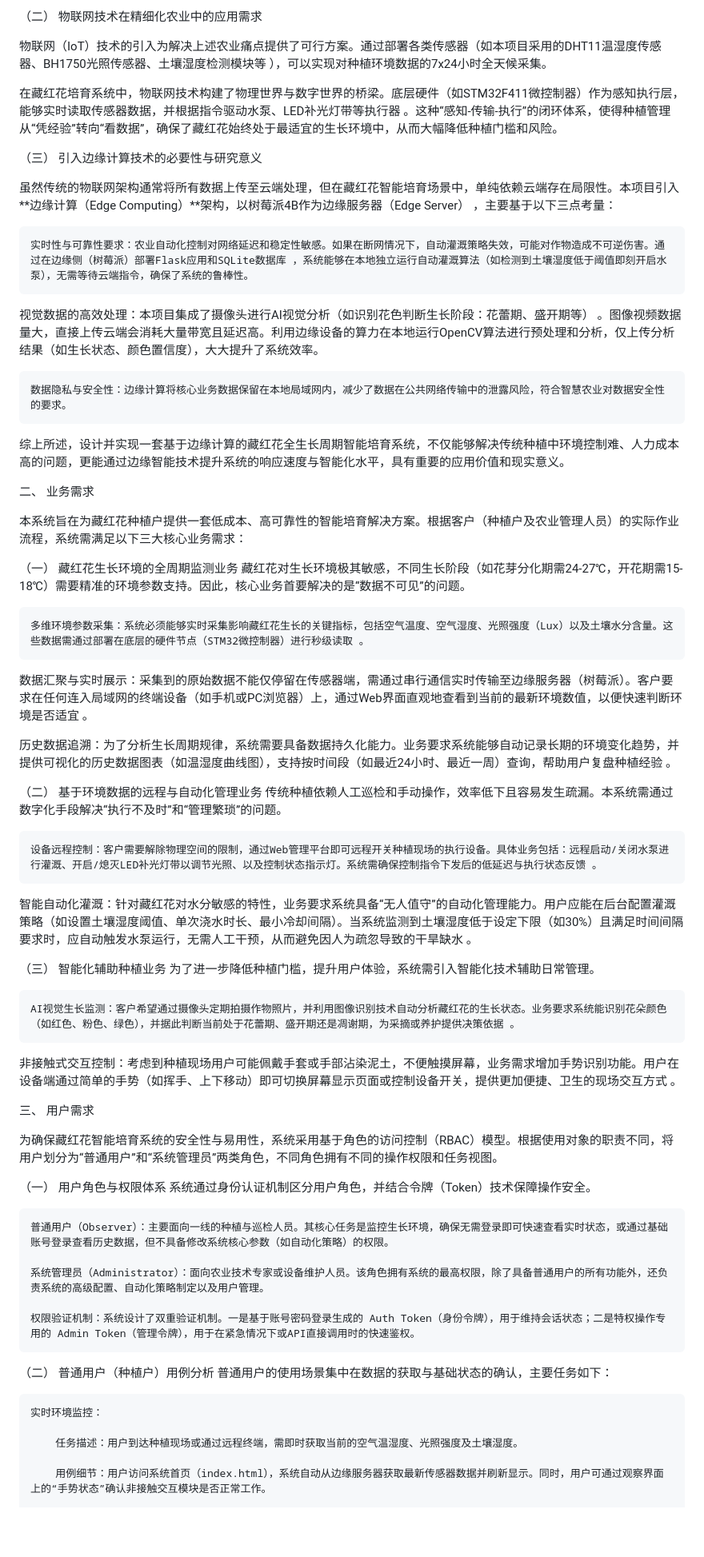
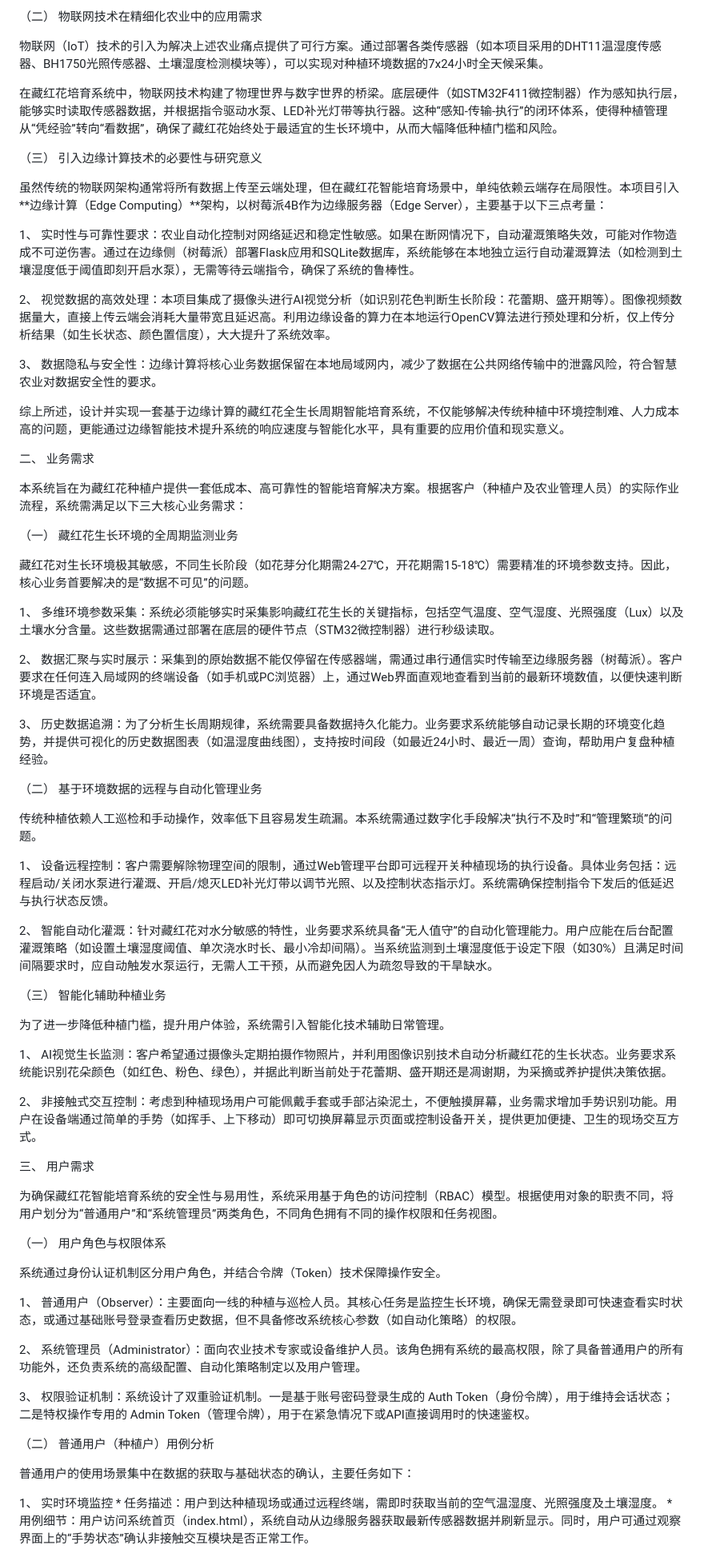
Before and after one commit to KunYang-tfswufe/fyp, a Markdown page: zhongqibaogao/附件4：西南财经大学天府学院本科毕业论文（设计）需求分析报告写作基本规范(1).md, the part around one of its changes. Shown at 80% size. Drawn GitHub-style; blank space fills up the shorter version.

```diff
--- a/zhongqibaogao/附件4：西南财经大学天府学院本科毕业论文（设计）需求分析报告写作基本规范(1).md
+++ b/zhongqibaogao/附件4：西南财经大学天府学院本科毕业论文（设计）需求分析报告写作基本规范(1).md
@@ -10,19 +8,19 @@
 
 （二） 物联网技术在精细化农业中的应用需求
 
-物联网（IoT）技术的引入为解决上述农业痛点提供了可行方案。通过部署各类传感器（如本项目采用的DHT11温湿度传感器、BH1750光照传感器、土壤湿度检测模块等 ），可以实现对种植环境数据的7x24小时全天候采集。
+物联网（IoT）技术的引入为解决上述农业痛点提供了可行方案。通过部署各类传感器（如本项目采用的DHT11温湿度传感器、BH1750光照传感器、土壤湿度检测模块等），可以实现对种植环境数据的7x24小时全天候采集。
 
-在藏红花培育系统中，物联网技术构建了物理世界与数字世界的桥梁。底层硬件（如STM32F411微控制器）作为感知执行层，能够实时读取传感器数据，并根据指令驱动水泵、LED补光灯带等执行器 。这种“感知-传输-执行”的闭环体系，使得种植管理从“凭经验”转向“看数据”，确保了藏红花始终处于最适宜的生长环境中，从而大幅降低种植门槛和风险。
+在藏红花培育系统中，物联网技术构建了物理世界与数字世界的桥梁。底层硬件（如STM32F411微控制器）作为感知执行层，能够实时读取传感器数据，并根据指令驱动水泵、LED补光灯带等执行器。这种“感知-传输-执行”的闭环体系，使得种植管理从“凭经验”转向“看数据”，确保了藏红花始终处于最适宜的生长环境中，从而大幅降低种植门槛和风险。
 
 （三） 引入边缘计算技术的必要性与研究意义
 
-虽然传统的物联网架构通常将所有数据上传至云端处理，但在藏红花智能培育场景中，单纯依赖云端存在局限性。本项目引入**边缘计算（Edge Computing）**架构，以树莓派4B作为边缘服务器（Edge Server） ，主要基于以下三点考量：
+虽然传统的物联网架构通常将所有数据上传至云端处理，但在藏红花智能培育场景中，单纯依赖云端存在局限性。本项目引入**边缘计算（Edge Computing）**架构，以树莓派4B作为边缘服务器（Edge Server），主要基于以下三点考量：
 
-    实时性与可靠性要求：农业自动化控制对网络延迟和稳定性敏感。如果在断网情况下，自动灌溉策略失效，可能对作物造成不可逆伤害。通过在边缘侧（树莓派）部署Flask应用和SQLite数据库 ，系统能够在本地独立运行自动灌溉算法（如检测到土壤湿度低于阈值即刻开启水泵），无需等待云端指令，确保了系统的鲁棒性。
+1、 实时性与可靠性要求：农业自动化控制对网络延迟和稳定性敏感。如果在断网情况下，自动灌溉策略失效，可能对作物造成不可逆伤害。通过在边缘侧（树莓派）部署Flask应用和SQLite数据库，系统能够在本地独立运行自动灌溉算法（如检测到土壤湿度低于阈值即刻开启水泵），无需等待云端指令，确保了系统的鲁棒性。
 
-视觉数据的高效处理：本项目集成了摄像头进行AI视觉分析（如识别花色判断生长阶段：花蕾期、盛开期等） 。图像视频数据量大，直接上传云端会消耗大量带宽且延迟高。利用边缘设备的算力在本地运行OpenCV算法进行预处理和分析，仅上传分析结果（如生长状态、颜色置信度），大大提升了系统效率。
+2、 视觉数据的高效处理：本项目集成了摄像头进行AI视觉分析（如识别花色判断生长阶段：花蕾期、盛开期等）。图像视频数据量大，直接上传云端会消耗大量带宽且延迟高。利用边缘设备的算力在本地运行OpenCV算法进行预处理和分析，仅上传分析结果（如生长状态、颜色置信度），大大提升了系统效率。
 
-    数据隐私与安全性：边缘计算将核心业务数据保留在本地局域网内，减少了数据在公共网络传输中的泄露风险，符合智慧农业对数据安全性的要求。
+3、 数据隐私与安全性：边缘计算将核心业务数据保留在本地局域网内，减少了数据在公共网络传输中的泄露风险，符合智慧农业对数据安全性的要求。
 
 综上所述，设计并实现一套基于边缘计算的藏红花全生长周期智能培育系统，不仅能够解决传统种植中环境控制难、人力成本高的问题，更能通过边缘智能技术提升系统的响应速度与智能化水平，具有重要的应用价值和现实意义。
 
@@ -30,44 +28,49 @@
 
 本系统旨在为藏红花种植户提供一套低成本、高可靠性的智能培育解决方案。根据客户（种植户及农业管理人员）的实际作业流程，系统需满足以下三大核心业务需求：
 
-（一） 藏红花生长环境的全周期监测业务 藏红花对生长环境极其敏感，不同生长阶段（如花芽分化期需24-27℃，开花期需15-18℃）需要精准的环境参数支持。因此，核心业务首要解决的是“数据不可见”的问题。
+（一） 藏红花生长环境的全周期监测业务
 
-    多维环境参数采集：系统必须能够实时采集影响藏红花生长的关键指标，包括空气温度、空气湿度、光照强度（Lux）以及土壤水分含量。这些数据需通过部署在底层的硬件节点（STM32微控制器）进行秒级读取 。
+藏红花对生长环境极其敏感，不同生长阶段（如花芽分化期需24-27℃，开花期需15-18℃）需要精准的环境参数支持。因此，核心业务首要解决的是“数据不可见”的问题。
 
-数据汇聚与实时展示：采集到的原始数据不能仅停留在传感器端，需通过串行通信实时传输至边缘服务器（树莓派）。客户要求在任何连入局域网的终端设备（如手机或PC浏览器）上，通过Web界面直观地查看到当前的最新环境数值，以便快速判断环境是否适宜 。
+1、 多维环境参数采集：系统必须能够实时采集影响藏红花生长的关键指标，包括空气温度、空气湿度、光照强度（Lux）以及土壤水分含量。这些数据需通过部署在底层的硬件节点（STM32微控制器）进行秒级读取。
 
-历史数据追溯：为了分析生长周期规律，系统需要具备数据持久化能力。业务要求系统能够自动记录长期的环境变化趋势，并提供可视化的历史数据图表（如温湿度曲线图），支持按时间段（如最近24小时、最近一周）查询，帮助用户复盘种植经验 。
+2、 数据汇聚与实时展示：采集到的原始数据不能仅停留在传感器端，需通过串行通信实时传输至边缘服务器（树莓派）。客户要求在任何连入局域网的终端设备（如手机或PC浏览器）上，通过Web界面直观地查看到当前的最新环境数值，以便快速判断环境是否适宜。
 
-（二） 基于环境数据的远程与自动化管理业务 传统种植依赖人工巡检和手动操作，效率低下且容易发生疏漏。本系统需通过数字化手段解决“执行不及时”和“管理繁琐”的问题。
+3、 历史数据追溯：为了分析生长周期规律，系统需要具备数据持久化能力。业务要求系统能够自动记录长期的环境变化趋势，并提供可视化的历史数据图表（如温湿度曲线图），支持按时间段（如最近24小时、最近一周）查询，帮助用户复盘种植经验。
 
-    设备远程控制：客户需要解除物理空间的限制，通过Web管理平台即可远程开关种植现场的执行设备。具体业务包括：远程启动/关闭水泵进行灌溉、开启/熄灭LED补光灯带以调节光照、以及控制状态指示灯。系统需确保控制指令下发后的低延迟与执行状态反馈 。
+（二） 基于环境数据的远程与自动化管理业务
 
-智能自动化灌溉：针对藏红花对水分敏感的特性，业务要求系统具备“无人值守”的自动化管理能力。用户应能在后台配置灌溉策略（如设置土壤湿度阈值、单次浇水时长、最小冷却间隔）。当系统监测到土壤湿度低于设定下限（如30%）且满足时间间隔要求时，应自动触发水泵运行，无需人工干预，从而避免因人为疏忽导致的干旱缺水 。
+传统种植依赖人工巡检和手动操作，效率低下且容易发生疏漏。本系统需通过数字化手段解决“执行不及时”和“管理繁琐”的问题。
 
-（三） 智能化辅助种植业务 为了进一步降低种植门槛，提升用户体验，系统需引入智能化技术辅助日常管理。
+1、 设备远程控制：客户需要解除物理空间的限制，通过Web管理平台即可远程开关种植现场的执行设备。具体业务包括：远程启动/关闭水泵进行灌溉、开启/熄灭LED补光灯带以调节光照、以及控制状态指示灯。系统需确保控制指令下发后的低延迟与执行状态反馈。
 
-    AI视觉生长监测：客户希望通过摄像头定期拍摄作物照片，并利用图像识别技术自动分析藏红花的生长状态。业务要求系统能识别花朵颜色（如红色、粉色、绿色），并据此判断当前处于花蕾期、盛开期还是凋谢期，为采摘或养护提供决策依据 。
+2、 智能自动化灌溉：针对藏红花对水分敏感的特性，业务要求系统具备“无人值守”的自动化管理能力。用户应能在后台配置灌溉策略（如设置土壤湿度阈值、单次浇水时长、最小冷却间隔）。当系统监测到土壤湿度低于设定下限（如30%）且满足时间间隔要求时，应自动触发水泵运行，无需人工干预，从而避免因人为疏忽导致的干旱缺水。
 
-非接触式交互控制：考虑到种植现场用户可能佩戴手套或手部沾染泥土，不便触摸屏幕，业务需求增加手势识别功能。用户在设备端通过简单的手势（如挥手、上下移动）即可切换屏幕显示页面或控制设备开关，提供更加便捷、卫生的现场交互方式 。
+（三） 智能化辅助种植业务
+
+为了进一步降低种植门槛，提升用户体验，系统需引入智能化技术辅助日常管理。
+
+1、 AI视觉生长监测：客户希望通过摄像头定期拍摄作物照片，并利用图像识别技术自动分析藏红花的生长状态。业务要求系统能识别花朵颜色（如红色、粉色、绿色），并据此判断当前处于花蕾期、盛开期还是凋谢期，为采摘或养护提供决策依据。
+
+2、 非接触式交互控制：考虑到种植现场用户可能佩戴手套或手部沾染泥土，不便触摸屏幕，业务需求增加手势识别功能。用户在设备端通过简单的手势（如挥手、上下移动）即可切换屏幕显示页面或控制设备开关，提供更加便捷、卫生的现场交互方式。
 
 三、 用户需求
 
-
 为确保藏红花智能培育系统的安全性与易用性，系统采用基于角色的访问控制（RBAC）模型。根据使用对象的职责不同，将用户划分为“普通用户”和“系统管理员”两类角色，不同角色拥有不同的操作权限和任务视图。
 
-（一） 用户角色与权限体系 系统通过身份认证机制区分用户角色，并结合令牌（Token）技术保障操作安全。
+（一） 用户角色与权限体系
 
-    普通用户（Observer）：主要面向一线的种植与巡检人员。其核心任务是监控生长环境，确保无需登录即可快速查看实时状态，或通过基础账号登录查看历史数据，但不具备修改系统核心参数（如自动化策略）的权限。
+系统通过身份认证机制区分用户角色，并结合令牌（Token）技术保障操作安全。
 
-    系统管理员（Administrator）：面向农业技术专家或设备维护人员。该角色拥有系统的最高权限，除了具备普通用户的所有功能外，还负责系统的高级配置、自动化策略制定以及用户管理。
+1、 普通用户（Observer）：主要面向一线的种植与巡检人员。其核心任务是监控生长环境，确保无需登录即可快速查看实时状态，或通过基础账号登录查看历史数据，但不具备修改系统核心参数（如自动化策略）的权限。
 
-    权限验证机制：系统设计了双重验证机制。一是基于账号密码登录生成的 Auth Token（身份令牌），用于维持会话状态；二是特权操作专用的 Admin Token（管理令牌），用于在紧急情况下或API直接调用时的快速鉴权。
+2、 系统管理员（Administrator）：面向农业技术专家或设备维护人员。该角色拥有系统的最高权限，除了具备普通用户的所有功能外，还负责系统的高级配置、自动化策略制定以及用户管理。
 
-（二） 普通用户（种植户）用例分析 普通用户的使用场景集中在数据的获取与基础状态的确认，主要任务如下：
+3、 权限验证机制：系统设计了双重验证机制。一是基于账号密码登录生成的 Auth Token（身份令牌），用于维持会话状态；二是特权操作专用的 Admin Token（管理令牌），用于在紧急情况下或API直接调用时的快速鉴权。
 
-    实时环境监控：
+（二） 普通用户（种植户）用例分析
 
-        任务描述：用户到达种植现场或通过远程终端，需即时获取当前的空气温湿度、光照强度及土壤湿度。
+普通用户的使用场景集中在数据的获取与基础状态的确认，主要任务如下：
 
-        用例细节：用户访问系统首页（index.html），系统自动从边缘服务器获取最新传感器数据并刷新显示。同时，用户可通过观察界面上的“手势状态”确认非接触交互模块是否正常工作。
+1、 实时环境监控 * 任务描述：用户到达种植现场或通过远程终端，需即时获取当前的空气温湿度、光照强度及土壤湿度。 * 用例细节：用户访问系统首页（index.html），系统自动从边缘服务器获取最新传感器数据并刷新显示。同时，用户可通过观察界面上的“手势状态”确认非接触交互模块是否正常工作。
 
```
Also changed, not shown: other parts of zhongqibaogao/附件4：西南财经大学天府学院本科毕业论文（设计）需求分析报告写作基本规范(1).md (+39 -163 lines).
